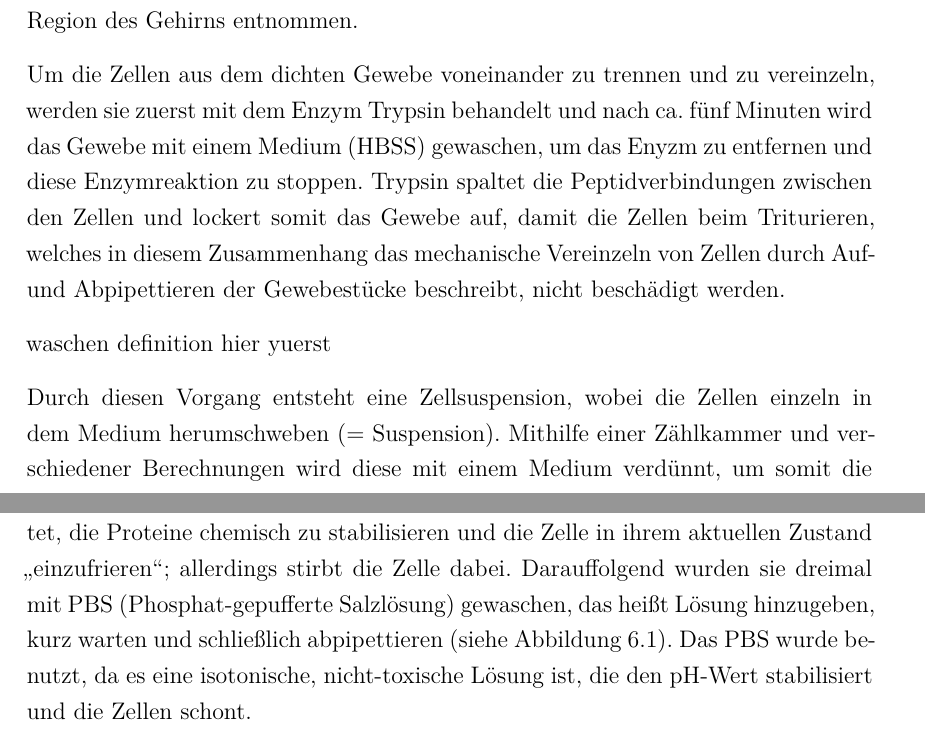
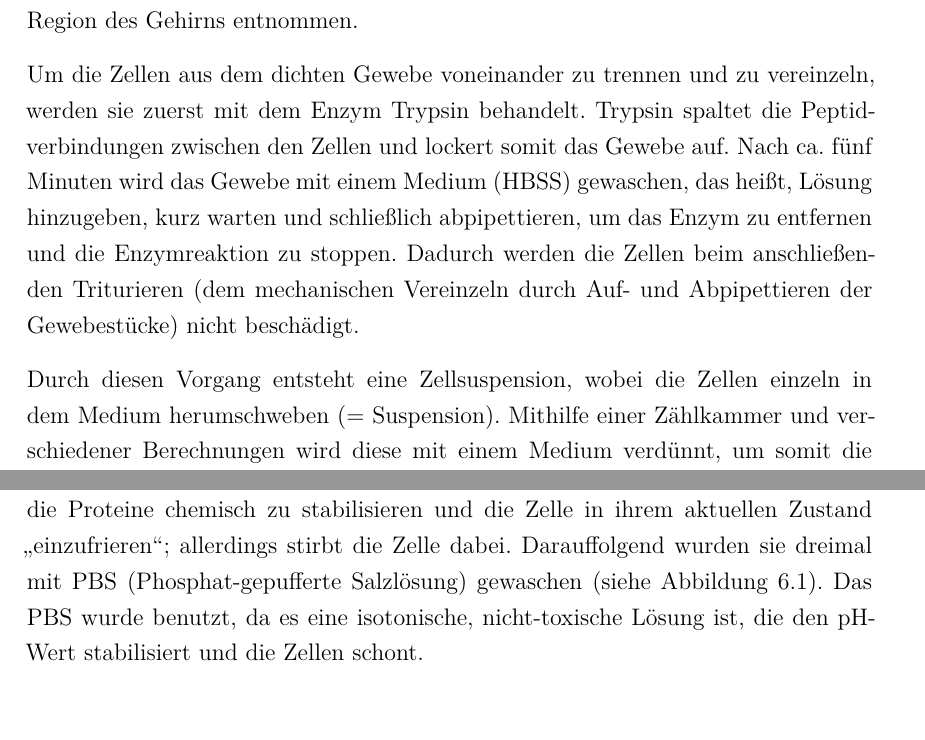
Before and after one commit to mrawesomey/Semi, a LaTeX document (main.tex, which reads kapitel/Durchführung.tex): two parts of pages 33 and 34 of 55, joined at a grey line, cut so that both start at the same text. Compiled offline with XeLaTeX.

Commit message:
Erste Änderung von J 3 K

```diff
--- a/kapitel/Durchführung.tex
+++ b/kapitel/Durchführung.tex
@@ -24,12 +24,7 @@ und die Zellen aus der Hippocampus-Region des Gehirns entnommen.
 %Triturieren bezeichnet in diesem Zusammenhang das mechanische Vereinzeln
 %von Zellen durch Auf- und Abpipettieren der Gewebestücke.
 
-Um die Zellen aus dem dichten Gewebe voneinander zu trennen und zu vereinzeln, werden sie zuerst mit dem Enzym Trypsin behandelt und nach ca. fünf Minuten wird das Gewebe mit einem Medium (HBSS) gewaschen, um das Enyzm zu entfernen und diese Enzymreaktion zu stoppen. Trypsin spaltet die Peptidverbindungen zwischen den Zellen und lockert somit das Gewebe auf, damit die Zellen beim Triturieren, welches in diesem Zusammenhang das mechanische Vereinzeln von Zellen durch Auf- und Abpipettieren der Gewebestücke beschreibt, nicht beschädigt werden.
-
-
-waschen definition hier yuerst
-
-
+Um die Zellen aus dem dichten Gewebe voneinander zu trennen und zu vereinzeln, werden sie zuerst mit dem Enzym Trypsin behandelt. Trypsin spaltet die Peptidverbindungen zwischen den Zellen und lockert somit das Gewebe auf. Nach ca. fünf Minuten wird das Gewebe mit einem Medium (HBSS) gewaschen, das heißt, Lösung hinzugeben, kurz warten und schließlich abpipettieren, um das Enzym zu entfernen und die Enzymreaktion zu stoppen. Dadurch werden die Zellen beim anschließenden Triturieren (dem mechanischen Vereinzeln durch Auf- und Abpipettieren der Gewebestücke) nicht beschädigt.
 %Danach werden diese mit einer Zellsuspensionslösung versetzt und auf die
 %gewünschte Zelldichte verdünnt (ca.\ 20.000~Zellen/cm$^2$). Jetzt
 %werden die Zellen auf Deckgläschen verteilt, welche vorher mit
@@ -57,7 +52,7 @@ Der gesamte Prozess zur Immunfärbung der Zellkulturen dauerte drei Tage.
 Insgesamt wurden elf Deckgläschen verwendet (siehe Tabelle~\ref{tab:proben}), welche
 in verschiedene Versuchsgruppen unterteilt wurden.
 
-Am ersten Tag wurden die Zellen kurz vor dem Anfang der Färbungen 20 Minuten lang mit einer 4\%igen PFA-Lösung behandelt und damit fixiert. Fixieren bedeutet, die Proteine chemisch zu stabilisieren und die Zelle in ihrem aktuellen Zustand \glqq einzufrieren\grqq{}; allerdings stirbt die Zelle dabei. Darauffolgend wurden sie dreimal mit PBS (Phosphat-gepufferte Salzlösung) gewaschen, das heißt Lösung hinzugeben, kurz warten und schließlich abpipettieren (siehe Abbildung \ref{fig:waschV}). Das PBS wurde benutzt, da es eine isotonische, nicht-toxische Lösung ist, die den pH-Wert stabilisiert und die Zellen schont.
+Am ersten Tag wurden die Zellen kurz vor dem Anfang der Färbungen 20 Minuten lang mit einer 4\%igen PFA-Lösung behandelt und damit fixiert. Fixieren bedeutet, die Proteine chemisch zu stabilisieren und die Zelle in ihrem aktuellen Zustand \glqq einzufrieren\grqq{}; allerdings stirbt die Zelle dabei. Darauffolgend wurden sie dreimal mit PBS (Phosphat-gepufferte Salzlösung) gewaschen (siehe Abbildung \ref{fig:waschV}). Das PBS wurde benutzt, da es eine isotonische, nicht-toxische Lösung ist, die den pH-Wert stabilisiert und die Zellen schont.
 
 Nachdem die Zellen dreimal gewaschen wurden, wurde ein Puffer~B1
 aufgetragen, welcher aus 10\%iger BSA-Lösung (Rinderserumalbumin) und
```
Also changed, not shown: kapitel/Immunologische_Grundlagen.tex (+1 -1 lines), kapitel/Durchführung.tex (2 more changed lines).
